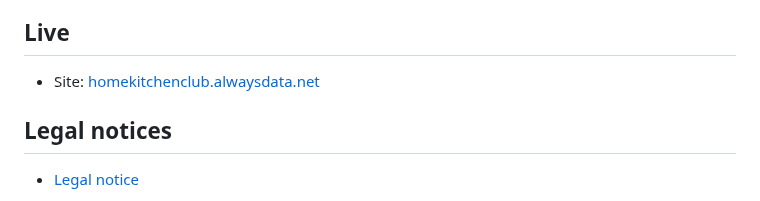
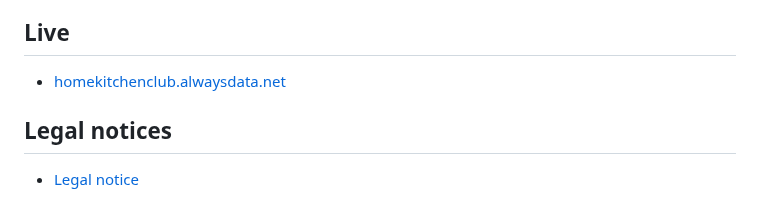
Before and after one commit to UnsoberDriver/Home-Kitchen-Club, a Markdown page: README.md, the part around the change. GitHub-like rendering.

```diff
--- a/README.md
+++ b/README.md
@@ -74,7 +74,7 @@ The site detects the browser language on first load and displays content in Fren
 
 ## Live
 
-* Site: [homekitchenclub.alwaysdata.net](https://homekitchenclub.alwaysdata.net/)
+* [homekitchenclub.alwaysdata.net](https://homekitchenclub.alwaysdata.net/)
 
 ## Legal notices
 * [Legal notice](https://homekitchenclub.alwaysdata.net/mentions-legales)
```
